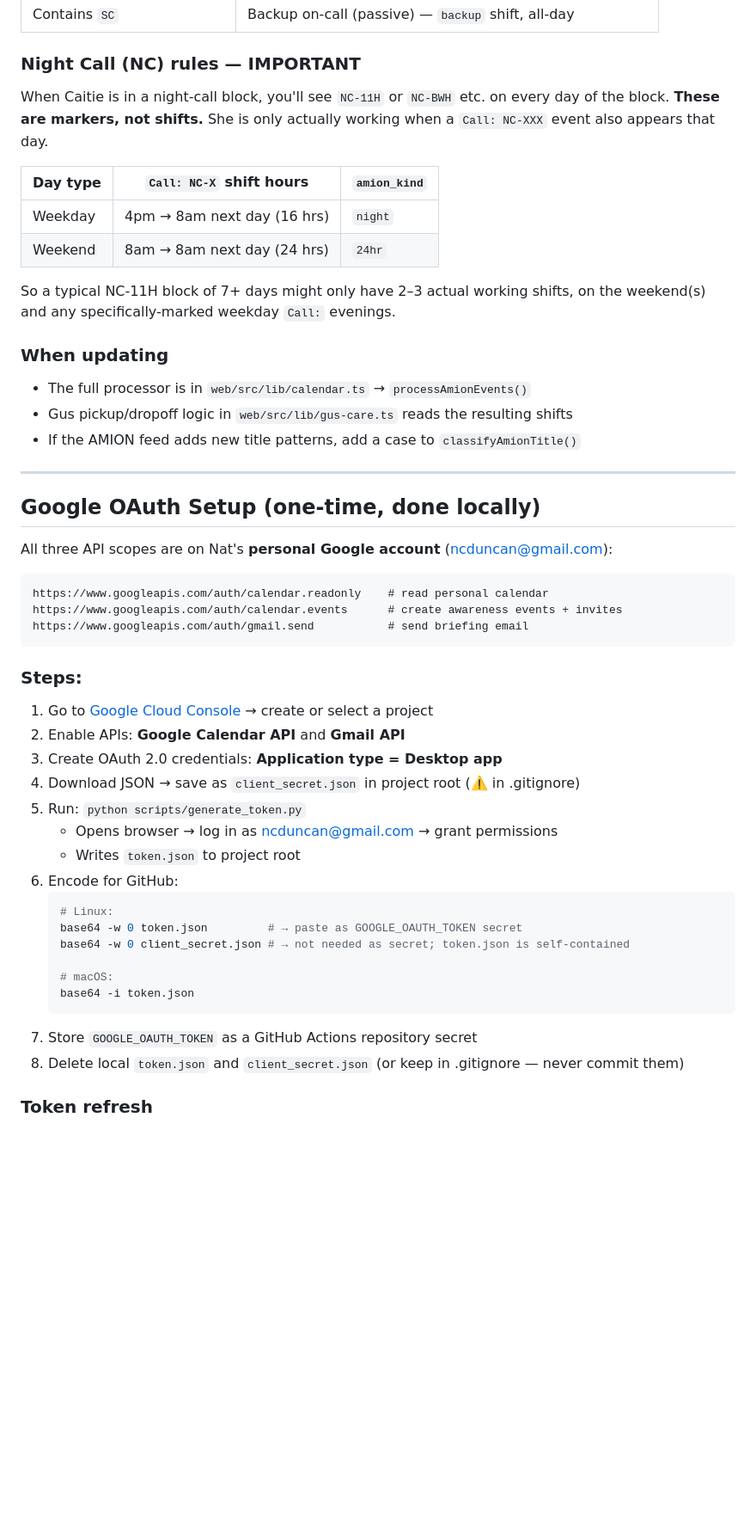
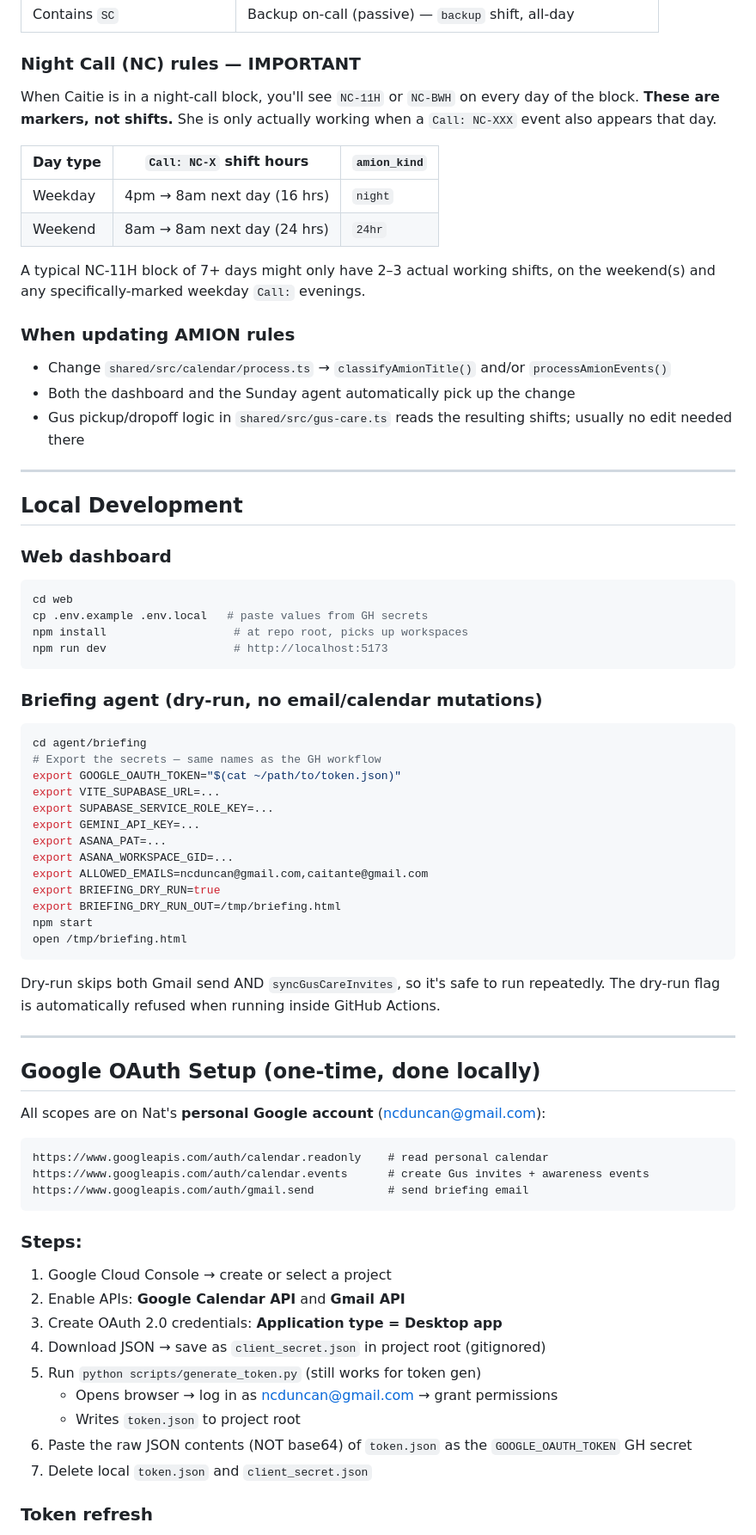
Before and after one commit to ncduncan/home-base, a Markdown page: CLAUDE.md, the part around one of its changes. Shown at 86% size. Drawn GitHub-style; blank space fills up the shorter version.

````diff
--- a/CLAUDE.md
+++ b/CLAUDE.md
@@ -106,7 +116,7 @@ The processing logic lives in `web/src/lib/calendar.ts` → `processAmionEvents(
 
 ### Night Call (NC) rules — IMPORTANT
 
-When Caitie is in a night-call block, you'll see `NC-11H` or `NC-BWH` etc. on every
+When Caitie is in a night-call block, you'll see `NC-11H` or `NC-BWH` on every
 day of the block. **These are markers, not shifts.** She is only actually working when
 a `Call: NC-XXX` event also appears that day.
 
@@ -115,43 +125,66 @@ a `Call: NC-XXX` event also appears that day.
 | Weekday    | 4pm → 8am next day (16 hrs)  | `night`      |
 | Weekend    | 8am → 8am next day (24 hrs)  | `24hr`       |
 
-So a typical NC-11H block of 7+ days might only have 2–3 actual working shifts, on
+A typical NC-11H block of 7+ days might only have 2–3 actual working shifts, on
 the weekend(s) and any specifically-marked weekday `Call:` evenings.
 
-### When updating
-- The full processor is in `web/src/lib/calendar.ts` → `processAmionEvents()`
-- Gus pickup/dropoff logic in `web/src/lib/gus-care.ts` reads the resulting shifts
-- If the AMION feed adds new title patterns, add a case to `classifyAmionTitle()`
+### When updating AMION rules
+- Change `shared/src/calendar/process.ts` → `classifyAmionTitle()` and/or `processAmionEvents()`
+- Both the dashboard and the Sunday agent automatically pick up the change
+- Gus pickup/dropoff logic in `shared/src/gus-care.ts` reads the resulting shifts; usually no edit needed there
+
+---
+
+## Local Development
+
+### Web dashboard
+```bash
+cd web
+cp .env.example .env.local   # paste values from GH secrets
+npm install                   # at repo root, picks up workspaces
+npm run dev                   # http://localhost:5173
+```
+
+### Briefing agent (dry-run, no email/calendar mutations)
+```bash
+cd agent/briefing
+# Export the secrets — same names as the GH workflow
+export GOOGLE_OAUTH_TOKEN="$(cat ~/path/to/token.json)"
+export VITE_SUPABASE_URL=...
+export SUPABASE_SERVICE_ROLE_KEY=...
+export GEMINI_API_KEY=...
+export ASANA_PAT=...
+export ASANA_WORKSPACE_GID=...
+export ALLOWED_EMAILS=ncduncan@gmail.com,caitante@gmail.com
+export BRIEFING_DRY_RUN=true
+export BRIEFING_DRY_RUN_OUT=/tmp/briefing.html
+npm start
+open /tmp/briefing.html
+```
+
+Dry-run skips both Gmail send AND `syncGusCareInvites`, so it's safe to run repeatedly.
+The dry-run flag is automatically refused when running inside GitHub Actions.
 
 ---
 
 ## Google OAuth Setup (one-time, done locally)
 
-All three API scopes are on Nat's **personal Google account** (ncduncan@gmail.com):
+All scopes are on Nat's **personal Google account** (ncduncan@gmail.com):
 ```
 https://www.googleapis.com/auth/calendar.readonly    # read personal calendar
-https://www.googleapis.com/auth/calendar.events      # create awareness events + invites
+https://www.googleapis.com/auth/calendar.events      # create Gus invites + awareness events
 https://www.googleapis.com/auth/gmail.send           # send briefing email
 ```
 
 ### Steps:
-1. Go to [Google Cloud Console](https://console.cloud.google.com/) → create or select a project
+1. Google Cloud Console → create or select a project
 2. Enable APIs: **Google Calendar API** and **Gmail API**
 3. Create OAuth 2.0 credentials: **Application type = Desktop app**
-4. Download JSON → save as `client_secret.json` in project root (⚠️ in .gitignore)
-5. Run: `python scripts/generate_token.py`
+4. Download JSON → save as `client_secret.json` in project root (gitignored)
+5. Run `python scripts/generate_token.py` (still works for token gen)
    - Opens browser → log in as ncduncan@gmail.com → grant permissions
    - Writes `token.json` to project root
-6. Encode for GitHub:
-   ```bash
-   # Linux:
-   base64 -w 0 token.json         # → paste as GOOGLE_OAUTH_TOKEN secret
-   base64 -w 0 client_secret.json # → not needed as secret; token.json is self-contained
-
-   # macOS:
-   base64 -i token.json
-   ```
-7. Store `GOOGLE_OAUTH_TOKEN` as a GitHub Actions repository secret
-8. Delete local `token.json` and `client_secret.json` (or keep in .gitignore — never commit them)
+6. Paste the raw JSON contents (NOT base64) of `token.json` as the `GOOGLE_OAUTH_TOKEN` GH secret
+7. Delete local `token.json` and `client_secret.json`
 
 ### Token refresh
````
Also changed, not shown: other parts of CLAUDE.md (+107 -126 lines).
